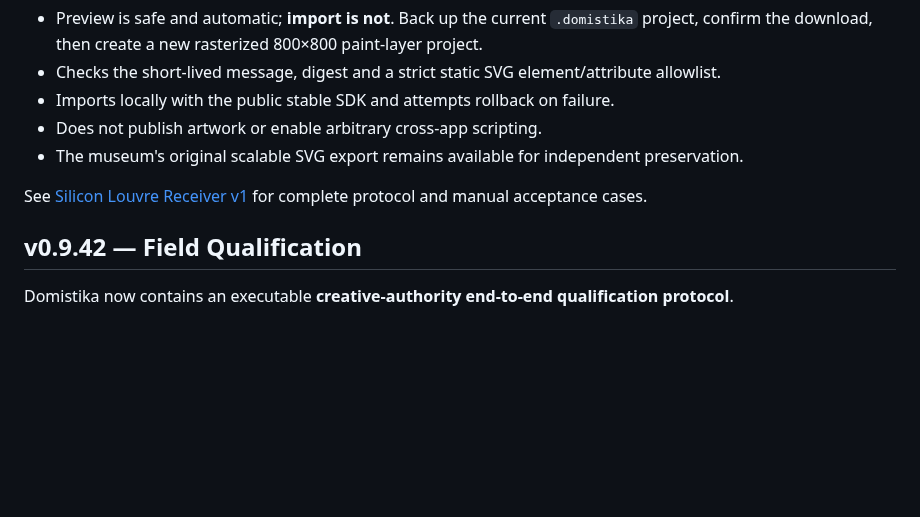
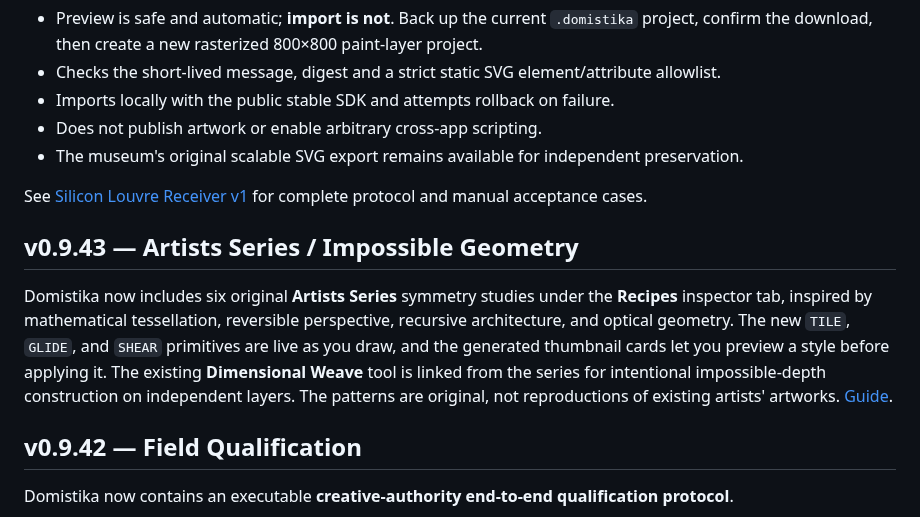
Before and after one commit to MichaelWave369/Domistika, a Markdown page: README.md, the part around the change. Drawn GitHub-style; blank space fills up the shorter version.

Commit message:
docs(artists): add v0.9.43 release note

```diff
--- a/README.md
+++ b/README.md
@@ -9,6 +9,10 @@ Domistika can now **receive** a 5-minute browser-local SVG handoff from the muse
 - The museum's original scalable SVG export remains available for independent preservation.
 
 See [Silicon Louvre Receiver v1](docs/SILICON_LOUVRE_HANDOFF_V1.md) for complete protocol and manual acceptance cases.
+
+## v0.9.43 — Artists Series / Impossible Geometry
+
+Domistika now includes six original **Artists Series** symmetry studies under the **Recipes** inspector tab, inspired by mathematical tessellation, reversible perspective, recursive architecture, and optical geometry. The new `TILE`, `GLIDE`, and `SHEAR` primitives are live as you draw, and the generated thumbnail cards let you preview a style before applying it. The existing **Dimensional Weave** tool is linked from the series for intentional impossible-depth construction on independent layers. The patterns are original, not reproductions of existing artists' artworks. [Guide](docs/ARTIST_SERIES_V0943.md).
 
 ## v0.9.42 — Field Qualification
 
```
